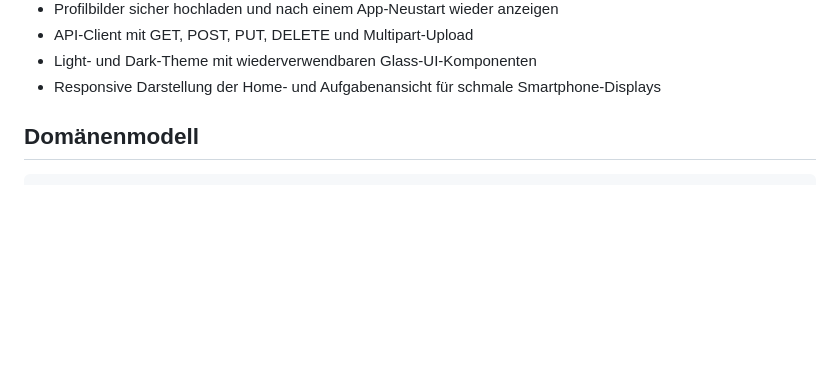
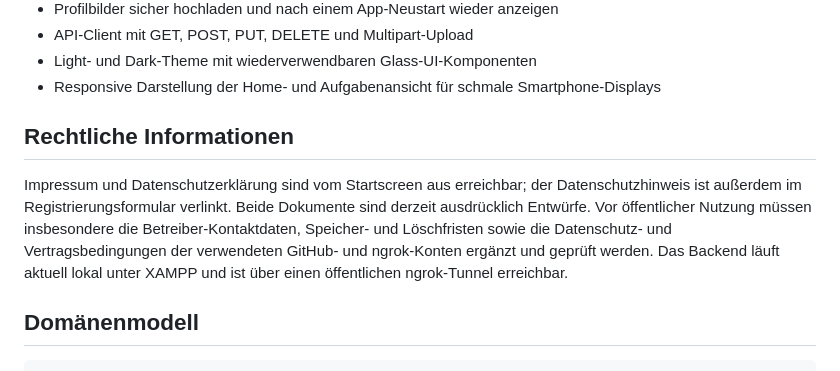
Before and after one commit to Ahmadizaldeen/bienenplan_frontend, a Markdown page: README.md, the part around the change. Rendered like a GitHub page; blank space fills up the shorter version.

Commit message:
docs: Add legal information section with imprint and privacy policy details in README

```diff
--- a/README.md
+++ b/README.md
@@ -51,6 +51,16 @@ Frontend-Repository: <https://github.com/Ahmadizaldeen/bienenplan_frontend>
 - API-Client mit GET, POST, PUT, DELETE und Multipart-Upload
 - Light- und Dark-Theme mit wiederverwendbaren Glass-UI-Komponenten
 - Responsive Darstellung der Home- und Aufgabenansicht für schmale Smartphone-Displays
+
+## Rechtliche Informationen
+
+Impressum und Datenschutzerklärung sind vom Startscreen aus erreichbar; der
+Datenschutzhinweis ist außerdem im Registrierungsformular verlinkt. Beide
+Dokumente sind derzeit ausdrücklich Entwürfe. Vor öffentlicher Nutzung müssen
+insbesondere die Betreiber-Kontaktdaten, Speicher- und Löschfristen sowie die
+Datenschutz- und Vertragsbedingungen der verwendeten GitHub- und ngrok-Konten
+ergänzt und geprüft werden. Das Backend läuft aktuell lokal unter XAMPP und ist
+über einen öffentlichen ngrok-Tunnel erreichbar.
 
 ## Domänenmodell
 
```
